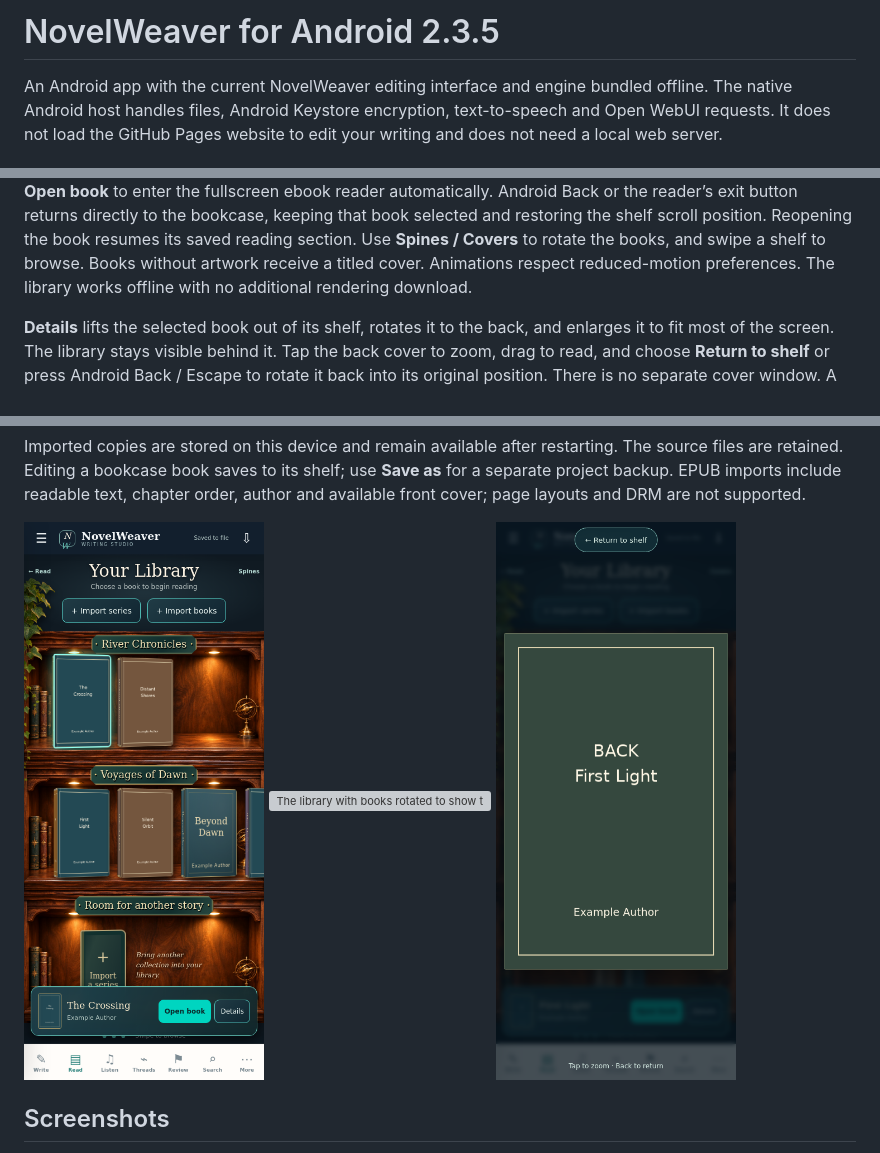
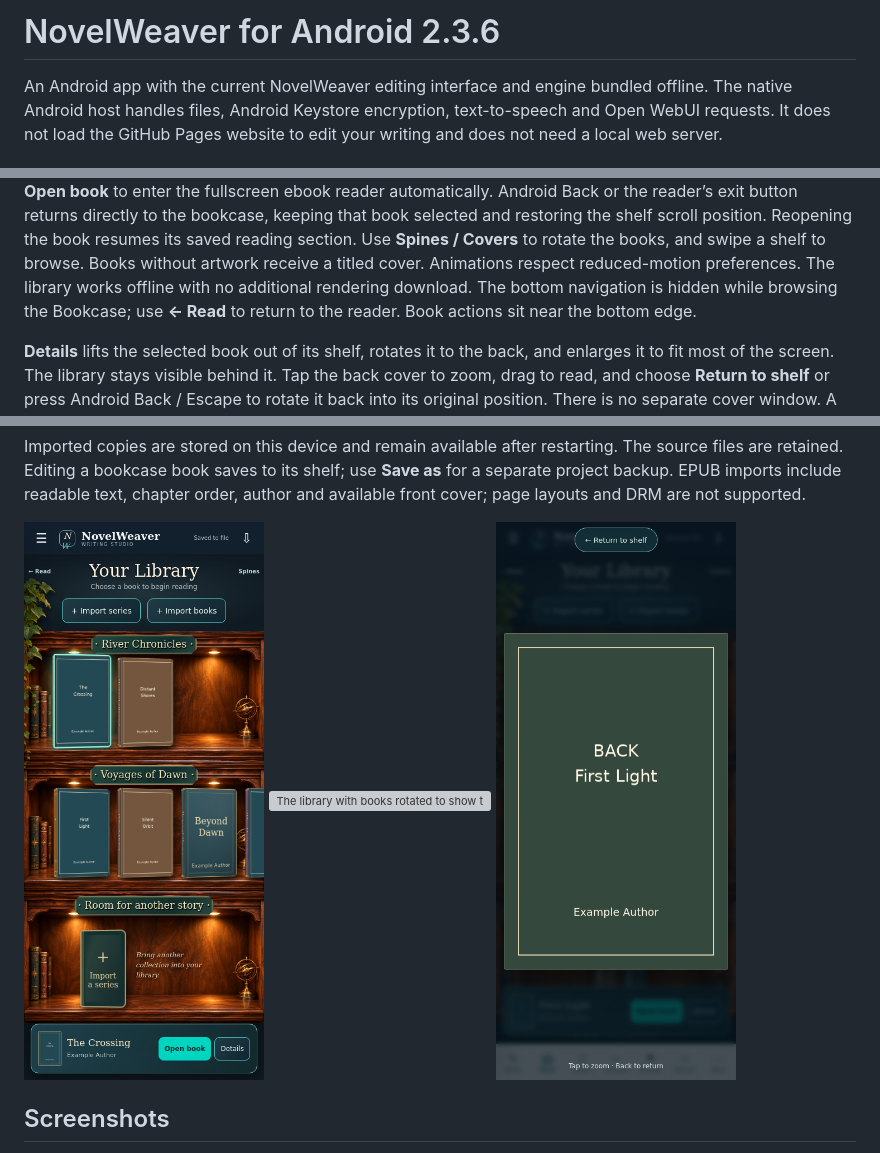
Before and after one commit to chronos1981/novelweaver-android, a Markdown page: README.md, 3 parts joined by grey strips. Rendered like a GitHub page; pictures changed too: docs/screenshots/bookcase.png; grey boxes are pictures that could not be loaded.

Commit message:
Hide bottom navigation while browsing the Bookcase in Android 2.3.6

```diff
--- a/README.md
+++ b/README.md
@@ -1,4 +1,4 @@
-# NovelWeaver for Android 2.3.5
+# NovelWeaver for Android 2.3.6
 
 An Android app with the current NovelWeaver editing interface and engine bundled
 offline. The native Android host handles files, Android Keystore encryption,
@@ -19,6 +19,8 @@ shelf scroll position. Reopening the book resumes its saved reading section.
 Use **Spines / Covers** to rotate the books, and swipe a shelf to browse.
 Books without artwork receive a titled cover. Animations respect reduced-motion
 preferences. The library works offline with no additional rendering download.
+The bottom navigation is hidden while browsing the Bookcase; use **← Read** to
+return to the reader. Book actions sit near the bottom edge.
 
 **Details** lifts the selected book out of its shelf, rotates it to the back,
 and enlarges it to fit most of the screen. The library stays visible behind it.
```
Also changed, not shown: VALIDATION.md (+10 -0 lines), docs/screenshots/bookcase-single-series.png, 4 other files.
